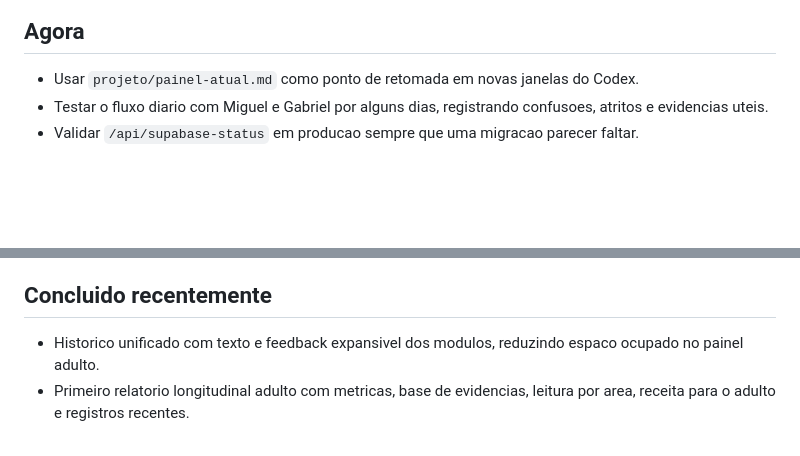
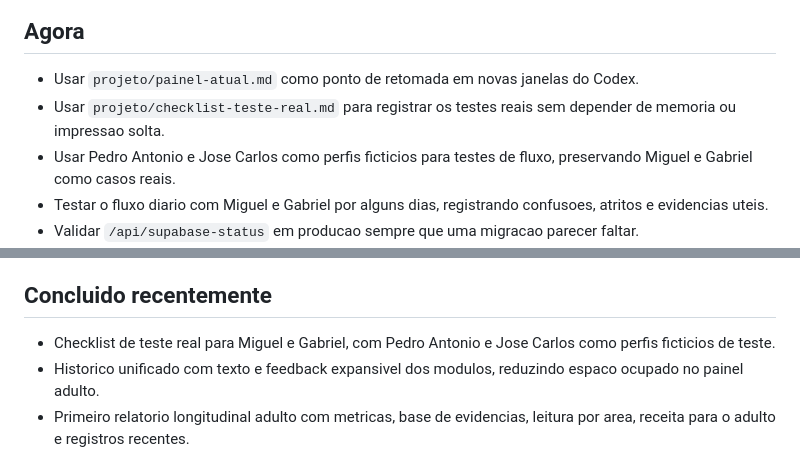
Before and after one commit to emerson1001a/Portal-Educacional, a Markdown page: projeto/backlog.md, 2 parts joined by grey strips. Rendered like a GitHub page; blank space fills up the shorter version.

Commit message:
Adicionar checklist de teste real

```diff
--- a/projeto/backlog.md
+++ b/projeto/backlog.md
@@ -3,6 +3,8 @@
 ## Agora
 
 - Usar `projeto/painel-atual.md` como ponto de retomada em novas janelas do Codex.
+- Usar `projeto/checklist-teste-real.md` para registrar os testes reais sem depender de memoria ou impressao solta.
+- Usar Pedro Antonio e Jose Carlos como perfis ficticios para testes de fluxo, preservando Miguel e Gabriel como casos reais.
 - Testar o fluxo diario com Miguel e Gabriel por alguns dias, registrando confusoes, atritos e evidencias uteis.
 - Validar `/api/supabase-status` em producao sempre que uma migracao parecer faltar.
 - Testar missao com meta vinculada, prazo, nota adulta, progresso por item e retorno claro para a crianca.
@@ -50,6 +52,7 @@
 
 ## Concluido recentemente
 
+- Checklist de teste real para Miguel e Gabriel, com Pedro Antonio e Jose Carlos como perfis ficticios de teste.
 - Historico unificado com texto e feedback expansivel dos modulos, reduzindo espaco ocupado no painel adulto.
 - Primeiro relatorio longitudinal adulto com metricas, base de evidencias, leitura por area, receita para o adulto e registros recentes.
 - Resumo do Desenvolvimento com card "Base da leitura", separando atividades, metas, percepcoes e metas concluidas.
```
Also changed, not shown: projeto/checklist-teste-real.md (added, +109 -0 lines), projeto/painel-atual.md (+6 -3 lines).
